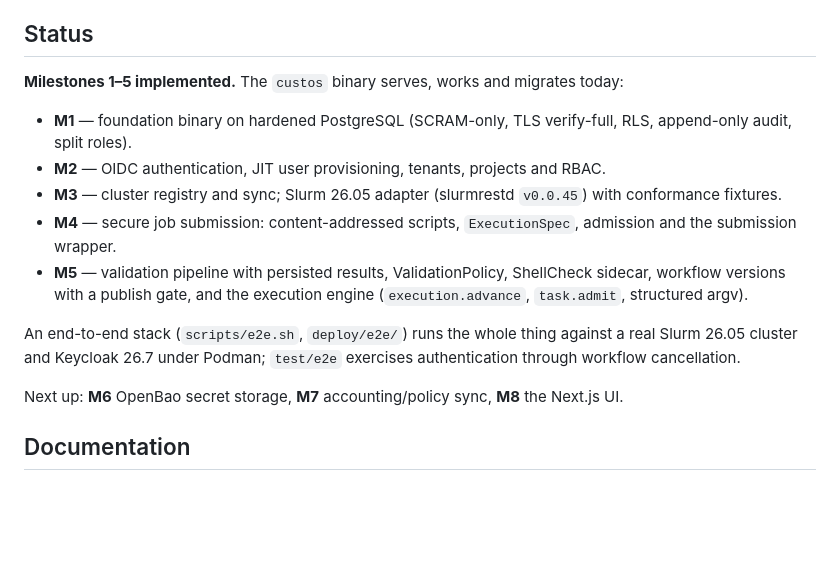
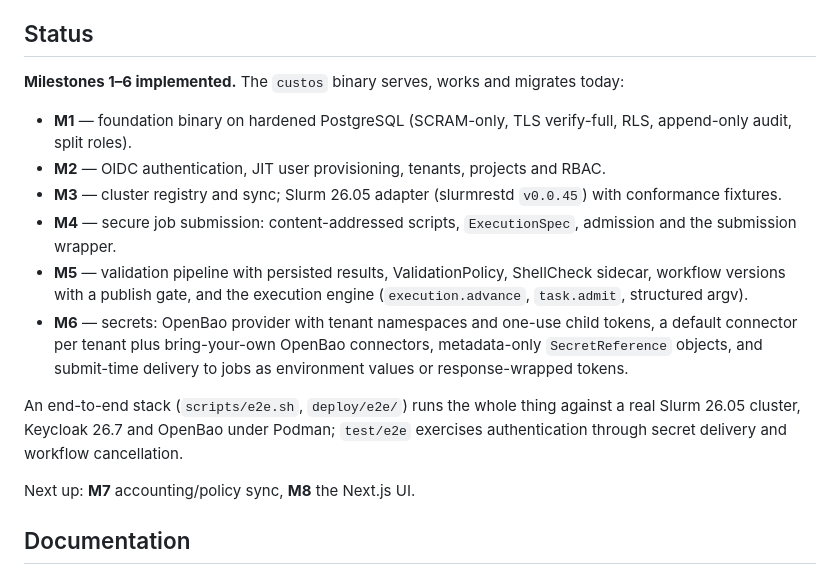
Before and after one commit to Exonical/custos, a Markdown page: README.md, the part around the change. Drawn GitHub-style; blank space fills up the shorter version.

Commit message:
docs(readme): mark Milestone 6 implemented

```diff
--- a/README.md
+++ b/README.md
@@ -9,7 +9,7 @@ work itself.
 
 ## Status
 
-**Milestones 1–5 implemented.** The `custos` binary serves, works and
+**Milestones 1–6 implemented.** The `custos` binary serves, works and
 migrates today:
 
 - **M1** — foundation binary on hardened PostgreSQL (SCRAM-only, TLS
@@ -23,13 +23,18 @@ migrates today:
 - **M5** — validation pipeline with persisted results, ValidationPolicy,
   ShellCheck sidecar, workflow versions with a publish gate, and the
   execution engine (`execution.advance`, `task.admit`, structured argv).
+- **M6** — secrets: OpenBao provider with tenant namespaces and one-use
+  child tokens, a default connector per tenant plus bring-your-own
+  OpenBao connectors, metadata-only `SecretReference` objects, and
+  submit-time delivery to jobs as environment values or response-wrapped
+  tokens.
 
 An end-to-end stack (`scripts/e2e.sh`, `deploy/e2e/`) runs the whole
-thing against a real Slurm 26.05 cluster and Keycloak 26.7 under Podman;
-`test/e2e` exercises authentication through workflow cancellation.
+thing against a real Slurm 26.05 cluster, Keycloak 26.7 and OpenBao
+under Podman; `test/e2e` exercises authentication through secret
+delivery and workflow cancellation.
 
-Next up: **M6** OpenBao secret storage, **M7** accounting/policy sync,
-**M8** the Next.js UI.
+Next up: **M7** accounting/policy sync, **M8** the Next.js UI.
 
 ## Documentation
 
```
